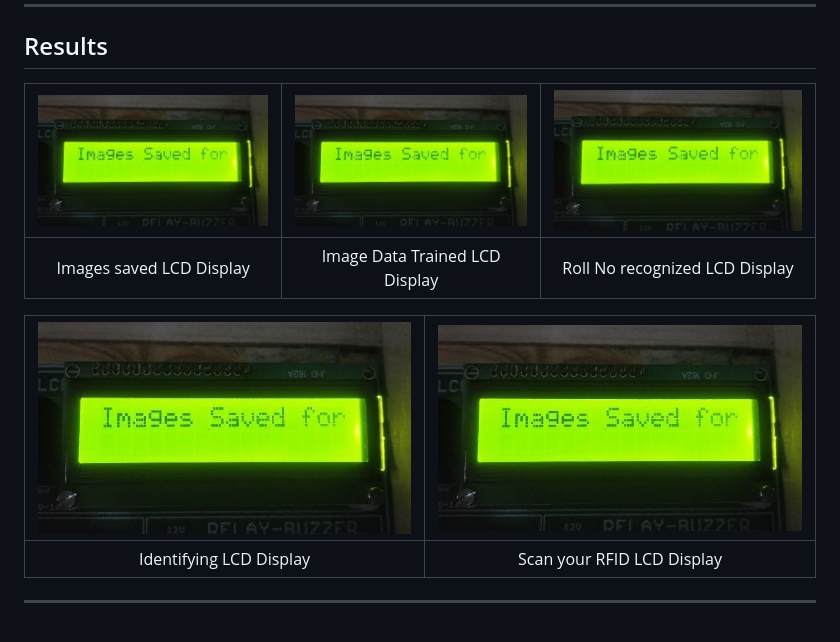
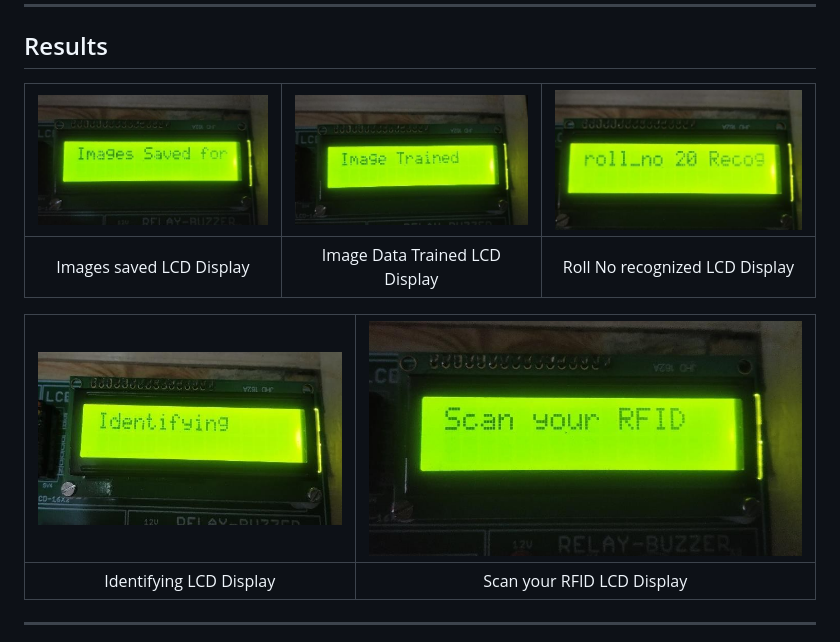
Before and after one commit to PrathameshPatil-01/B.E.PROJECT-ENTC, a Markdown page: README.md, the part around the change. Drawn GitHub-style.

```diff
--- a/README.md
+++ b/README.md
@@ -85,11 +85,11 @@ Attendance records are collected and stored in an Excel sheet or a database, ens
 
 ## Results
 
-| ![](Illustration/results/lcd_1.jpg)     | ![](Illustration/results/lcd_1.jpg) | ![](Illustration/results/lcd_1.jpg) |
+| ![](Illustration/results/lcd_1.jpg)     | ![](Illustration/results/lcd_2.jpg) | ![](Illustration/results/lcd_3.jpg) |
 | :--------------------------------:      | :---------------------------------------: | :----------------------------------: |
 |            Images saved LCD Display     |         Image Data Trained LCD Display             |           Roll No recognized LCD Display            |
 
-| ![](Illustration/results/lcd_1.jpg) | ![](Illustration/results/lcd_1.jpg)           |
+| ![](Illustration/results/lcd_4.jpg) | ![](Illustration/results/lcd_5.jpg)           |
 | :--------------------------------------: | :--------------------------------------: |
 |       Identifying LCD Display        |        Scan your RFID LCD Display            |
 
```
